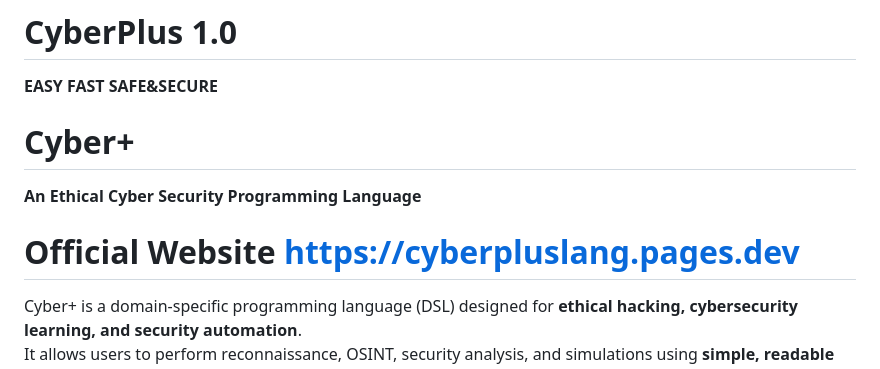
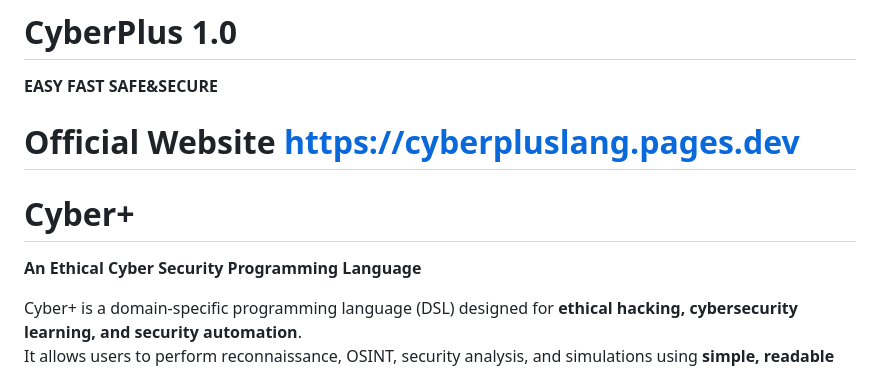
Before and after one commit to TanmayCzax/CyberPlus-1.0, a Markdown page: README.md, the part around the change. Drawn GitHub-style.

```diff
--- a/README.md
+++ b/README.md
@@ -2,11 +2,10 @@
 **EASY**
 **FAST**
 **SAFE&SECURE**
+# Official Website https://cyberpluslang.pages.dev
 
 # Cyber+
 **An Ethical Cyber Security Programming Language**
-
-# Official Website https://cyberpluslang.pages.dev
 
 Cyber+ is a domain‑specific programming language (DSL) designed for **ethical hacking, cybersecurity learning, and security automation**.
 It allows users to perform reconnaissance, OSINT, security analysis, and simulations using **simple, readable scripts** (`.cbp` files).
```
